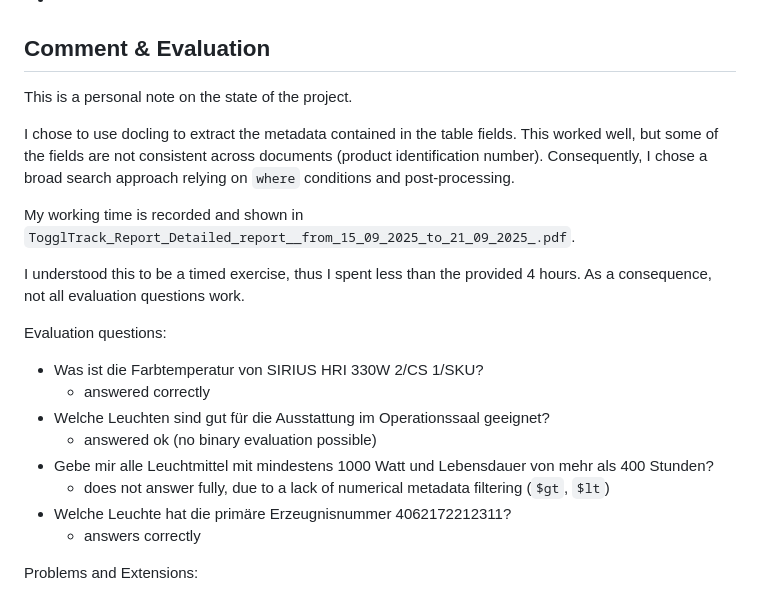
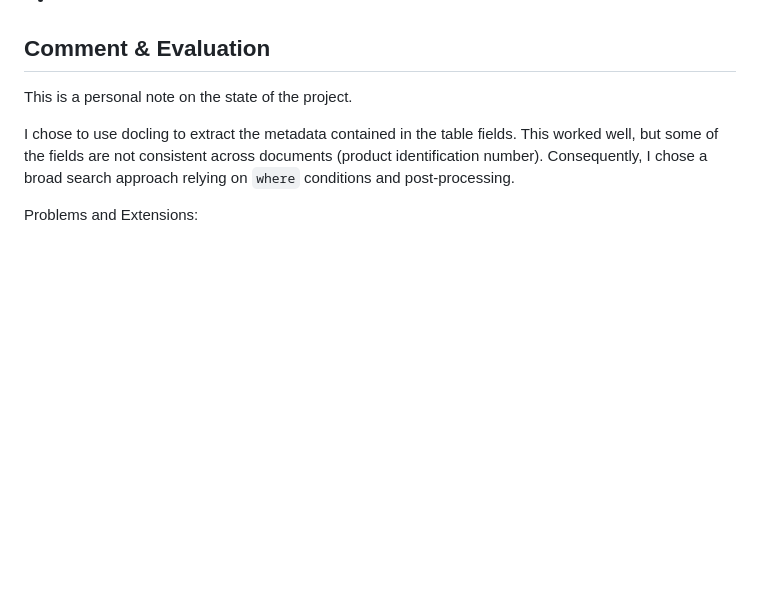
Before and after one commit to FilippTrigub/Agentic-RAG-with-Docling, a Markdown page: README.md, the part around the change. GitHub-like rendering; blank space fills up the shorter version.

```diff
--- a/README.md
+++ b/README.md
@@ -122,21 +122,6 @@ I chose to use docling to extract the metadata contained in the table fields. Th
 are not consistent across documents (product identification number). Consequently, I chose a broad search approach
 relying on `where` conditions and post-processing.
 
-My working time is recorded and shown in `TogglTrack_Report_Detailed_report__from_15_09_2025_to_21_09_2025_.pdf`.
-
-I understood this to be a timed exercise, thus I spent less than the provided 4 hours. As a consequence, not all evaluation questions work.
-
-Evaluation questions:
-
-- Was ist die Farbtemperatur von SIRIUS HRI 330W 2/CS 1/SKU?
-    - answered correctly
-- Welche Leuchten sind gut für die Ausstattung im Operationssaal geeignet?
-    - answered ok (no binary evaluation possible)
-- Gebe mir alle Leuchtmittel mit mindestens 1000 Watt und Lebensdauer von mehr als 400 Stunden?
-    - does not answer fully, due to a lack of numerical metadata filtering (`$gt`, `$lt`)
-- Welche Leuchte hat die primäre Erzeugnisnummer 4062172212311?
-    - answers correctly
-
 Problems and Extensions:
 
 - Numerical metadata should be evaluated fully to enable numerical filtering. This will require more extensive parsing and data model structuring before building the index.
```
